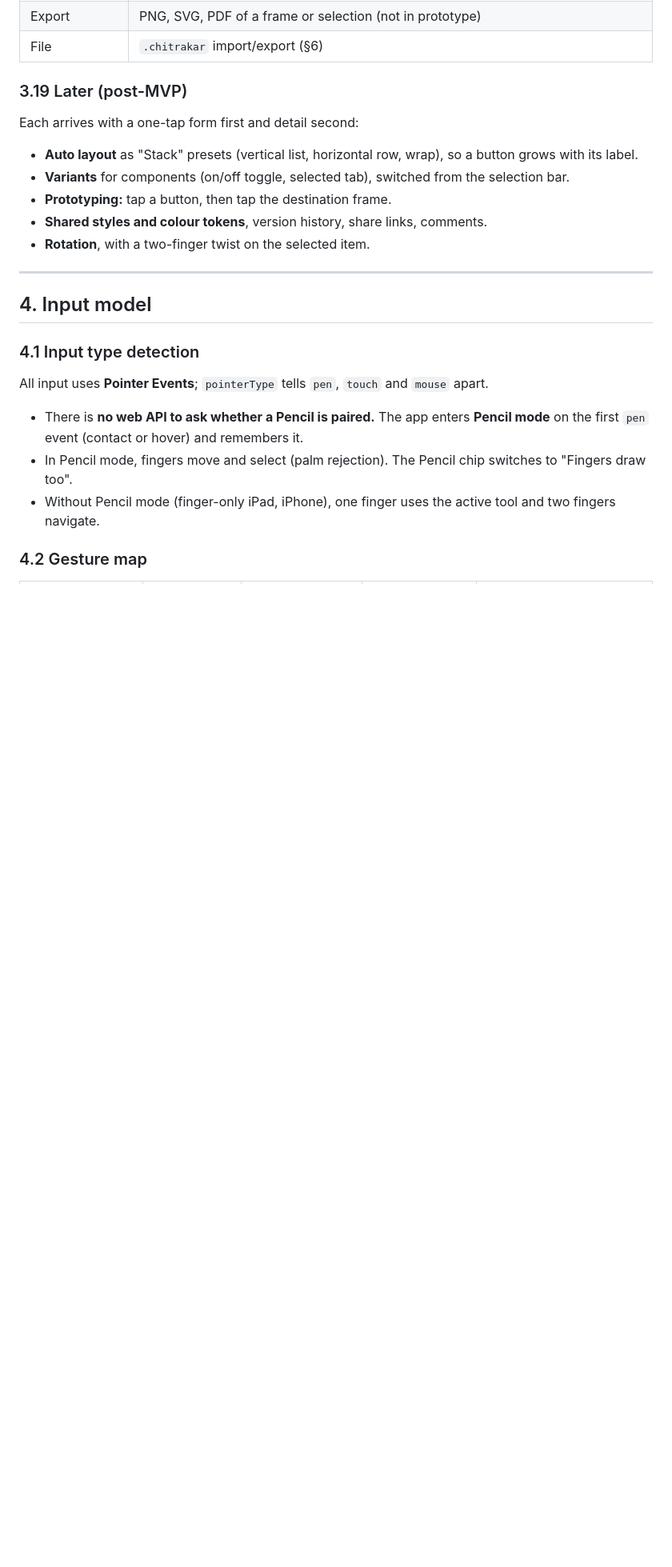
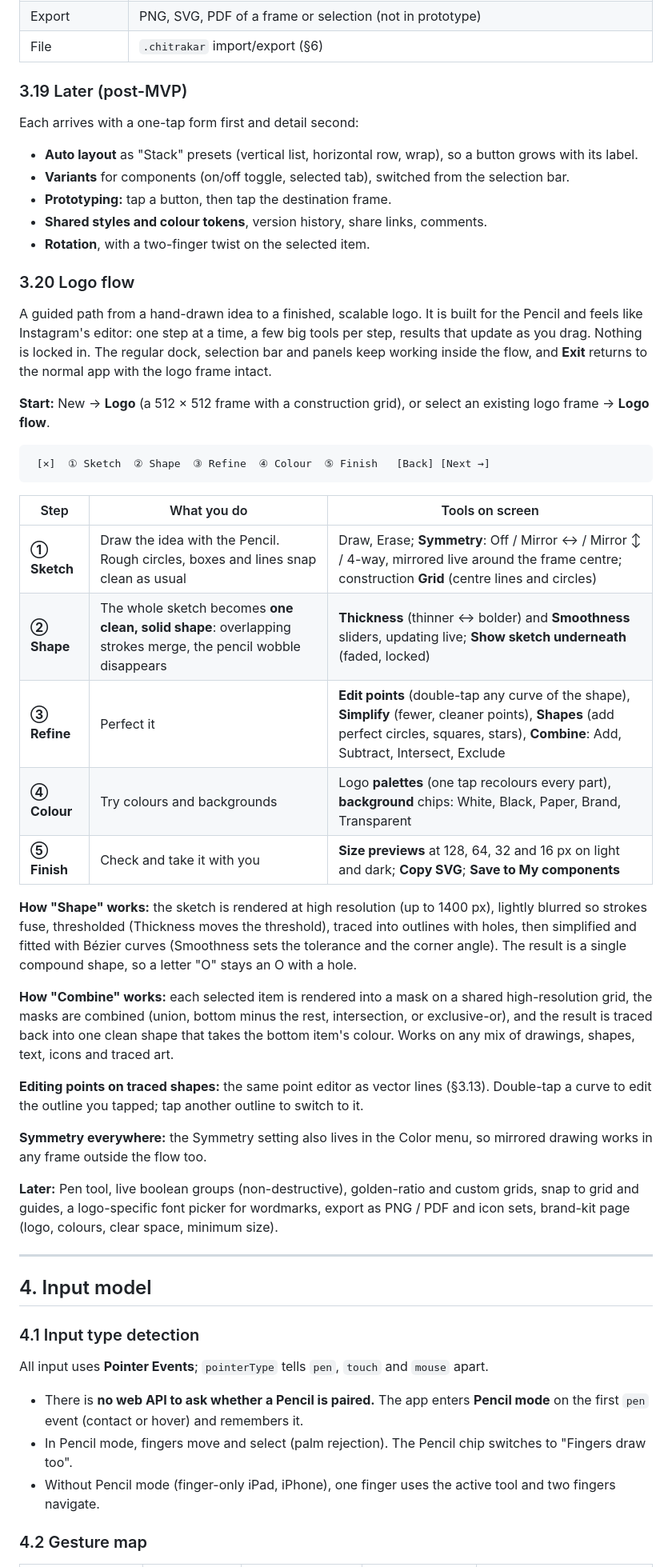
Before and after one commit to shibam-apple/chitrakar01, a Markdown page: docs/SPEC.md, the part around one of its changes. Shown at 80% size. GitHub-like rendering; blank space fills up the shorter version.

Commit message:
Spec: guided Logo flow (sketch, shape, refine, colour, finish)
Co-Authored-By: Claude Opus 5.5 <noreply@anthropic.com>
Claude-Session: https://claude.ai/code/session_01UGA71HrZ6GqhKeJPeHsGUW

````diff
--- a/docs/SPEC.md
+++ b/docs/SPEC.md
@@ -475,6 +476,53 @@ Each arrives with a one-tap form first and detail second:
 - **Shared styles and colour tokens**, version history, share links, comments.
 - **Rotation**, with a two-finger twist on the selected item.
 
+### 3.20 Logo flow
+
+A guided path from a hand-drawn idea to a finished, scalable logo. It is built
+for the Pencil and feels like Instagram's editor: one step at a time, a few big
+tools per step, results that update as you drag. Nothing is locked in. The
+regular dock, selection bar and panels keep working inside the flow, and
+**Exit** returns to the normal app with the logo frame intact.
+
+**Start:** New → **Logo** (a 512 × 512 frame with a construction grid), or
+select an existing logo frame → **Logo flow**.
+
+```
+ [✕]  ① Sketch  ② Shape  ③ Refine  ④ Colour  ⑤ Finish   [Back] [Next →]
+```
+
+| Step | What you do | Tools on screen |
+|---|---|---|
+| **① Sketch** | Draw the idea with the Pencil. Rough circles, boxes and lines snap clean as usual | Draw, Erase; **Symmetry**: Off / Mirror ↔ / Mirror ↕ / 4-way, mirrored live around the frame centre; construction **Grid** (centre lines and circles) |
+| **② Shape** | The whole sketch becomes **one clean, solid shape**: overlapping strokes merge, the pencil wobble disappears | **Thickness** (thinner ↔ bolder) and **Smoothness** sliders, updating live; **Show sketch underneath** (faded, locked) |
+| **③ Refine** | Perfect it | **Edit points** (double-tap any curve of the shape), **Simplify** (fewer, cleaner points), **Shapes** (add perfect circles, squares, stars), **Combine**: Add, Subtract, Intersect, Exclude |
+| **④ Colour** | Try colours and backgrounds | Logo **palettes** (one tap recolours every part), **background** chips: White, Black, Paper, Brand, Transparent |
+| **⑤ Finish** | Check and take it with you | **Size previews** at 128, 64, 32 and 16 px on light and dark; **Copy SVG**; **Save to My components** |
+
+**How "Shape" works:** the sketch is rendered at high resolution (up to
+1400 px), lightly blurred so strokes fuse, thresholded (Thickness moves the
+threshold), traced into outlines with holes, then simplified and fitted with
+Bézier curves (Smoothness sets the tolerance and the corner angle). The result
+is a single compound shape, so a letter "O" stays an O with a hole.
+
+**How "Combine" works:** each selected item is rendered into a mask on a shared
+high-resolution grid, the masks are combined (union, bottom minus the rest,
+intersection, or exclusive-or), and the result is traced back into one clean
+shape that takes the bottom item's colour. Works on any mix of drawings,
+shapes, text, icons and traced art.
+
+**Editing points on traced shapes:** the same point editor as vector lines
+(§3.13). Double-tap a curve to edit the outline you tapped; tap another outline
+to switch to it.
+
+**Symmetry everywhere:** the Symmetry setting also lives in the Color menu, so
+mirrored drawing works in any frame outside the flow too.
+
+**Later:** Pen tool, live boolean groups (non-destructive), golden-ratio and
+custom grids, snap to grid and guides, a logo-specific font picker for
+wordmarks, export as PNG / PDF and icon sets, brand-kit page (logo, colours,
+clear space, minimum size).
+
 ---
 
 ## 4. Input model
````
Also changed, not shown: other parts of docs/SPEC.md (+2 -1 lines).
